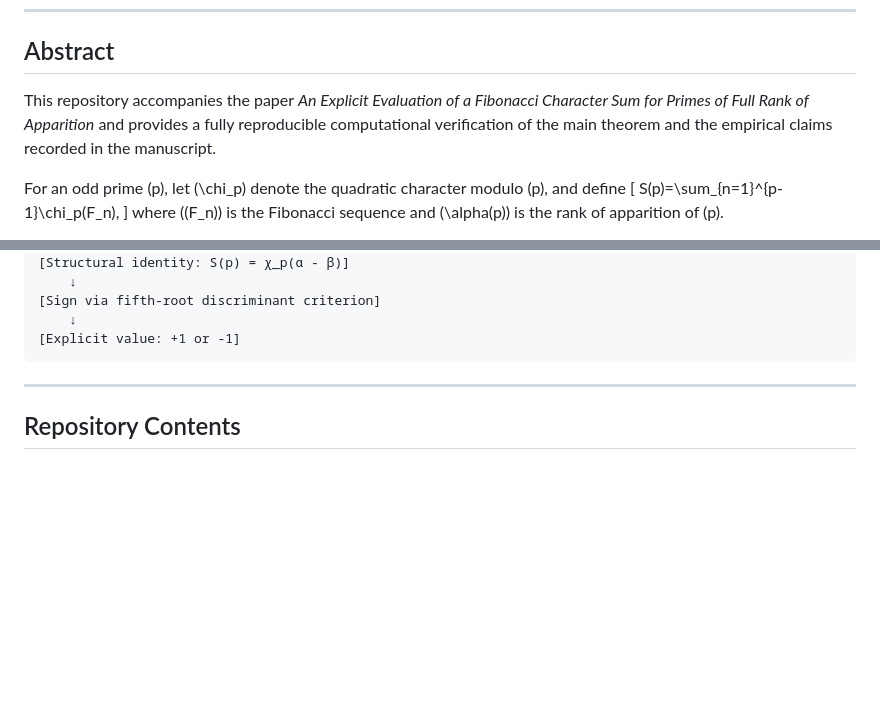
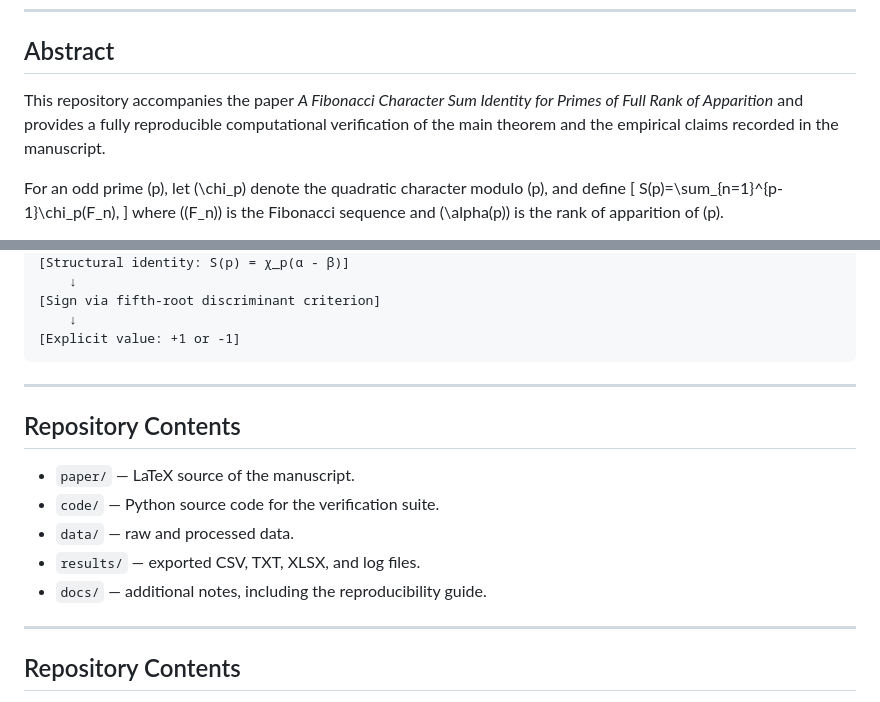
Before and after one commit to Majid-Ghandali/fibonacci-character-sum-full-rank, a Markdown page: README.md, 2 parts joined by grey strips. GitHub-like rendering; blank space fills up the shorter version.

````diff
--- a/README.md
+++ b/README.md
@@ -10,7 +10,7 @@ for Primes of Full Rank of Apparition"** by Majid Ghandali.
 
 ## Abstract
 
-This repository accompanies the paper *An Explicit Evaluation of a Fibonacci Character Sum for Primes of Full Rank of Apparition* and provides a fully reproducible computational verification of the main theorem and the empirical claims recorded in the manuscript.
+This repository accompanies the paper *A Fibonacci Character Sum Identity for Primes of Full Rank of Apparition* and provides a fully reproducible computational verification of the main theorem and the empirical claims recorded in the manuscript.
 
 For an odd prime \(p\), let \(\chi_p\) denote the quadratic character modulo \(p\), and define
 \[
@@ -84,7 +84,19 @@ The computational artifact mirrors the logical structure of the paper:
 [Explicit value: +1 or -1]
 ```
 
+
 ---
+
+## Repository Contents
+
+- `paper/` — LaTeX source of the manuscript.
+- `code/` — Python source code for the verification suite.
+- `data/` — raw and processed data.
+- `results/` — exported CSV, TXT, XLSX, and log files.
+- `docs/` — additional notes, including the reproducibility guide.
+
+---
+
 
 ## Repository Contents
 
````
